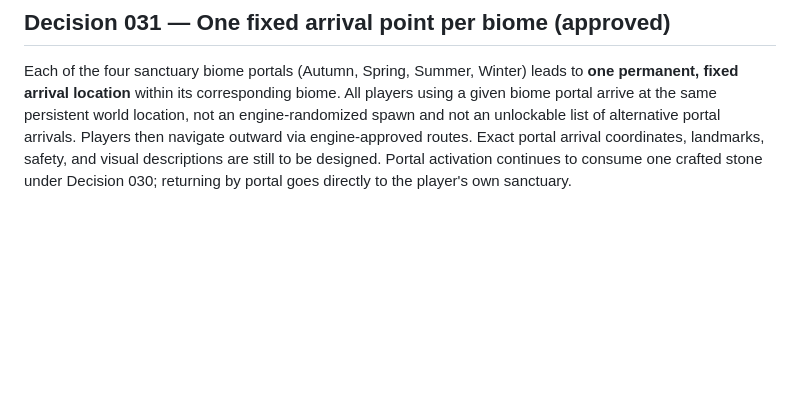
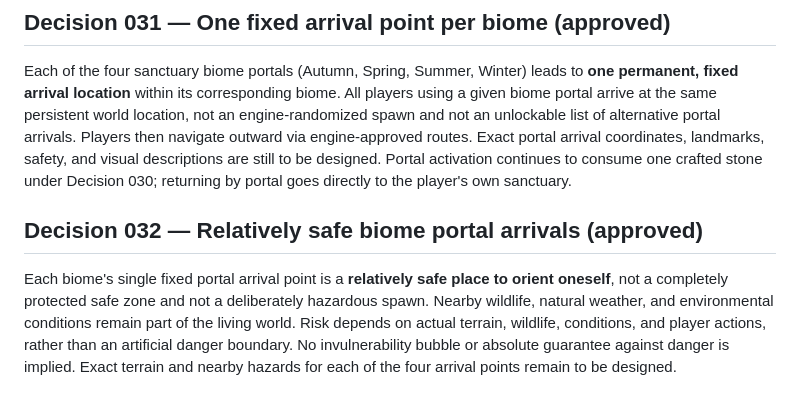
Before and after one commit to Queenbee-creator-tech/Pet-Hunter, a Markdown page: world/BIOMES.md, the part around the change. Rendered like a GitHub page; blank space fills up the shorter version.

Commit message:
Approve relatively safe fixed biome portal arrival zones

```diff
--- a/world/BIOMES.md
+++ b/world/BIOMES.md
@@ -147,3 +147,7 @@ Each portal-stone activation consumes exactly **one crafted portal stone**. This
 
 ## Decision 031 — One fixed arrival point per biome (approved)
 Each of the four sanctuary biome portals (Autumn, Spring, Summer, Winter) leads to **one permanent, fixed arrival location** within its corresponding biome. All players using a given biome portal arrive at the same persistent world location, not an engine-randomized spawn and not an unlockable list of alternative portal arrivals. Players then navigate outward via engine-approved routes. Exact portal arrival coordinates, landmarks, safety, and visual descriptions are still to be designed. Portal activation continues to consume one crafted stone under Decision 030; returning by portal goes directly to the player's own sanctuary.
+
+
+## Decision 032 — Relatively safe biome portal arrivals (approved)
+Each biome's single fixed portal arrival point is a **relatively safe place to orient oneself**, not a completely protected safe zone and not a deliberately hazardous spawn. Nearby wildlife, natural weather, and environmental conditions remain part of the living world. Risk depends on actual terrain, wildlife, conditions, and player actions, rather than an artificial danger boundary. No invulnerability bubble or absolute guarantee against danger is implied. Exact terrain and nearby hazards for each of the four arrival points remain to be designed.
```
